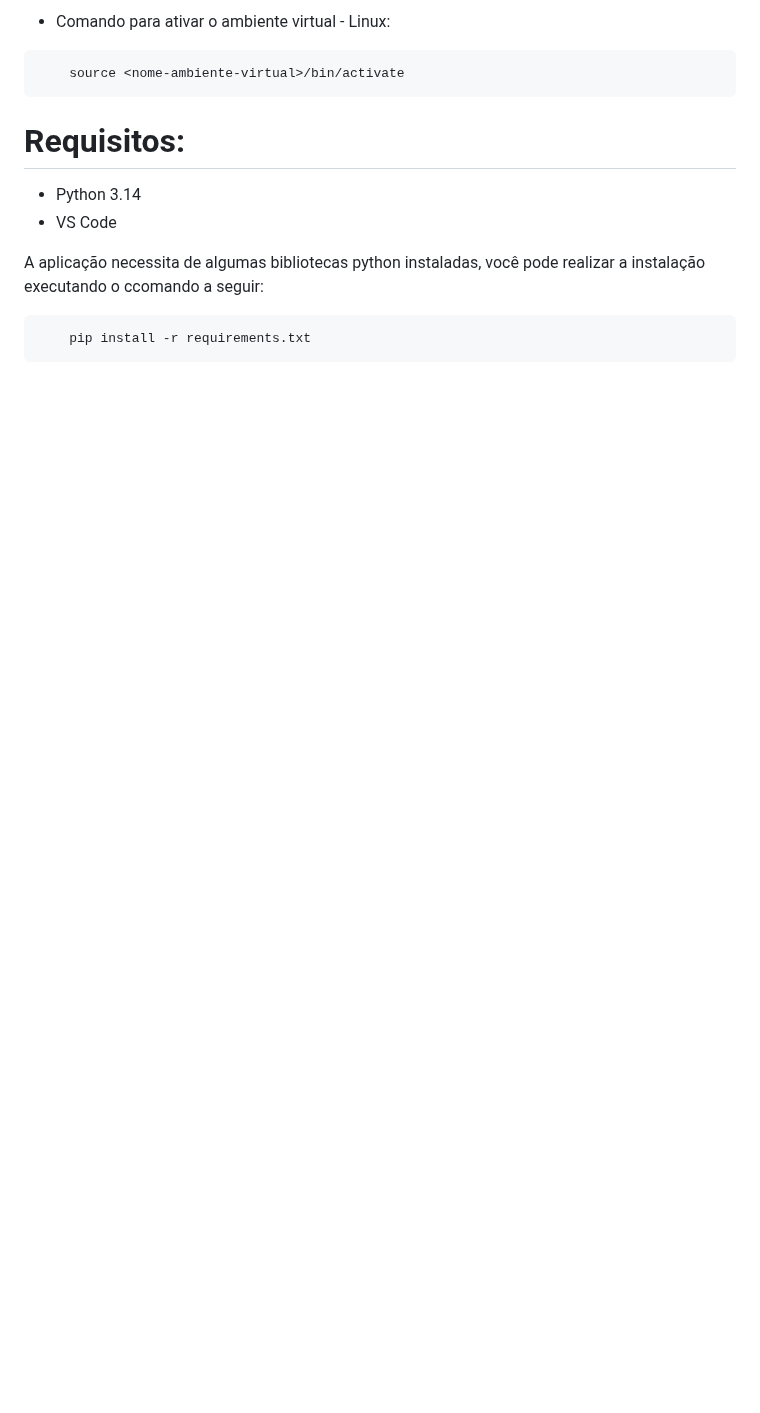
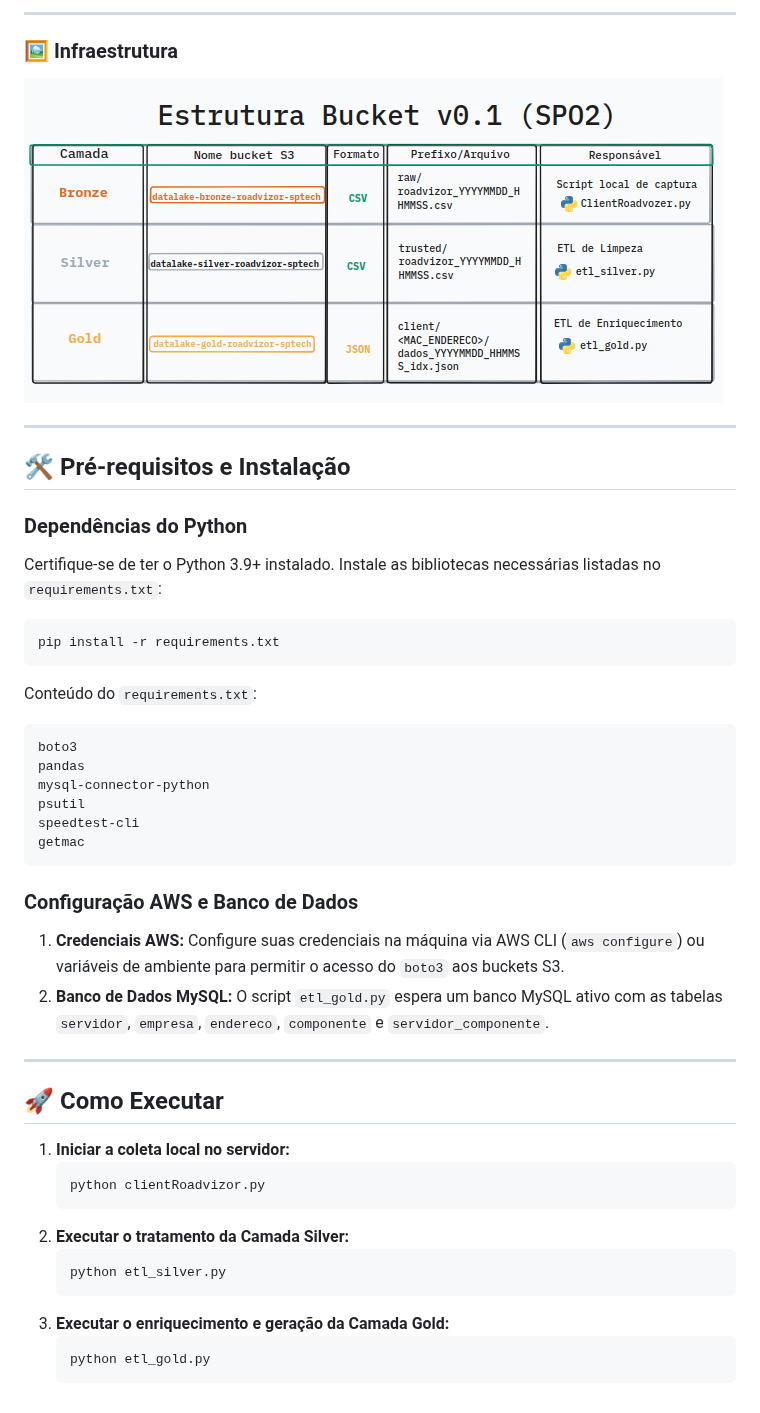
Before and after one commit to RoadVizor/roadvizor-client, a Markdown page: readme.md, the part around one of its changes. GitHub-like rendering; pictures changed too: img/infra.png (added); blank space fills up the shorter version.

Commit message:
Feat: Adicionando explicação e orientação no readme

````diff
--- a/readme.md
+++ b/readme.md
@@ -18,15 +101,50 @@ Antes de inciar a aplicação se certifique em estar utilizando um ambiente virt
 ```
 
-- Comando para ativar o ambiente virtual - Linux:
+---
+
+### 🖼️ Infraestrutura
+
+![Estrutura da Infraestrutura](img/infra.png)
+
+
+---
+
+## 🛠️ Pré-requisitos e Instalação
+
+### Dependências do Python
+Certifique-se de ter o Python 3.9+ instalado. Instale as bibliotecas necessárias listadas no `requirements.txt`:
+
 ```bash
-    source <nome-ambiente-virtual>/bin/activate
+pip install -r requirements.txt
 ```
 
-# Requisitos:
-- Python 3.14
-- VS Code
+Conteúdo do `requirements.txt`:
+```text
+boto3
+pandas
+mysql-connector-python
+psutil
+speedtest-cli
+getmac
+```
 
-A aplicação necessita de algumas bibliotecas python instaladas, você pode realizar a instalação executando o ccomando a seguir:
-```bash
-    pip install -r requirements.txt
-```
+### Configuração AWS e Banco de Dados
+1. **Credenciais AWS:** Configure suas credenciais na máquina via AWS CLI (`aws configure`) ou variáveis de ambiente para permitir o acesso do `boto3` aos buckets S3.
+2. **Banco de Dados MySQL:** O script `etl_gold.py` espera um banco MySQL ativo com as tabelas `servidor`, `empresa`, `endereco`, `componente` e `servidor_componente`.
+
+---
+
+## 🚀 Como Executar
+
+1. **Iniciar a coleta local no servidor:**
+   ```bash
+   python clientRoadvizor.py
+   ```
+2. **Executar o tratamento da Camada Silver:**
+   ```bash
+   python etl_silver.py
+   ```
+3. **Executar o enriquecimento e geração da Camada Gold:**
+   ```bash
+   python etl_gold.py
+   ```
````
Also changed, not shown: other parts of readme.md (+95 -12 lines), img/arquitetura.png (added).
